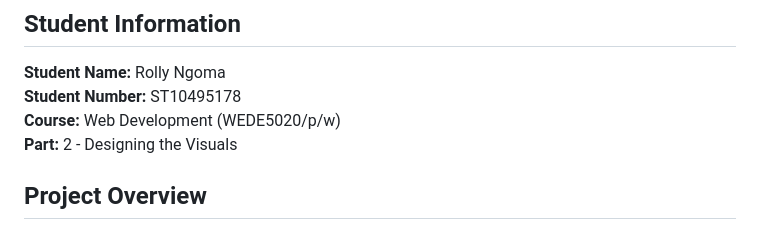
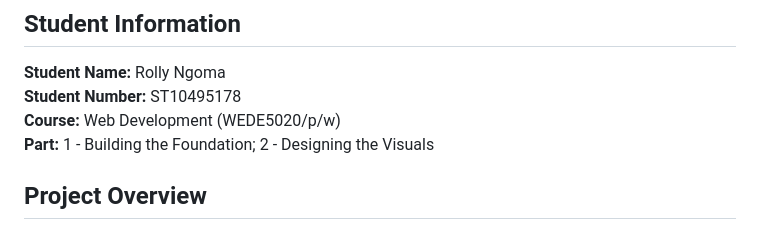
Before and after one commit to rollyngoma/wede5020-part-1-assignment-1, a Markdown page: README.md, the part around the change. GitHub-like rendering.

Commit message:
Student Info: list both Part 1 and Part 2

```diff
--- a/README.md
+++ b/README.md
@@ -4,7 +4,7 @@
 **Student Name:** Rolly Ngoma
 **Student Number:** ST10495178
 **Course:** Web Development (WEDE5020/p/w)
-**Part:** 2 - Designing the Visuals
+**Part:** 1 - Building the Foundation; 2 - Designing the Visuals
 
 ## Project Overview
 
```
